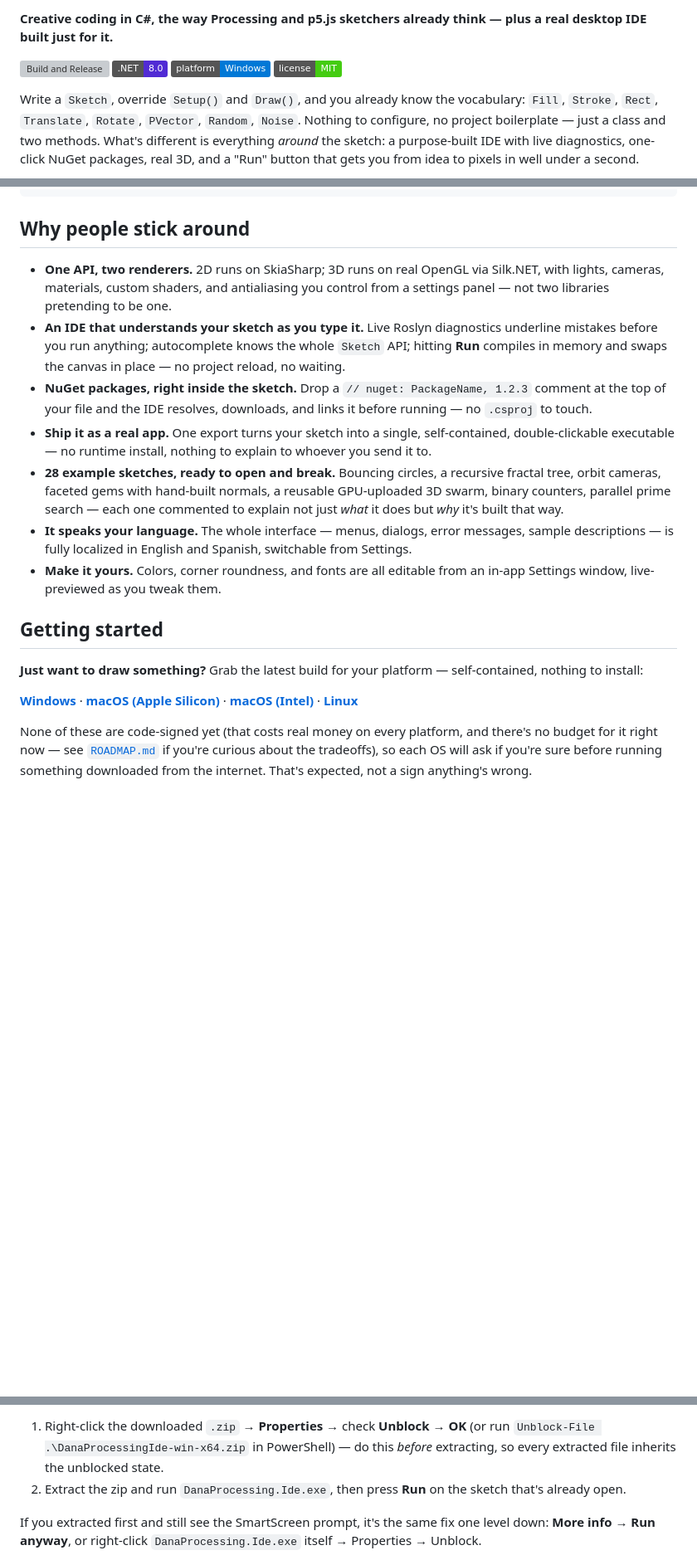
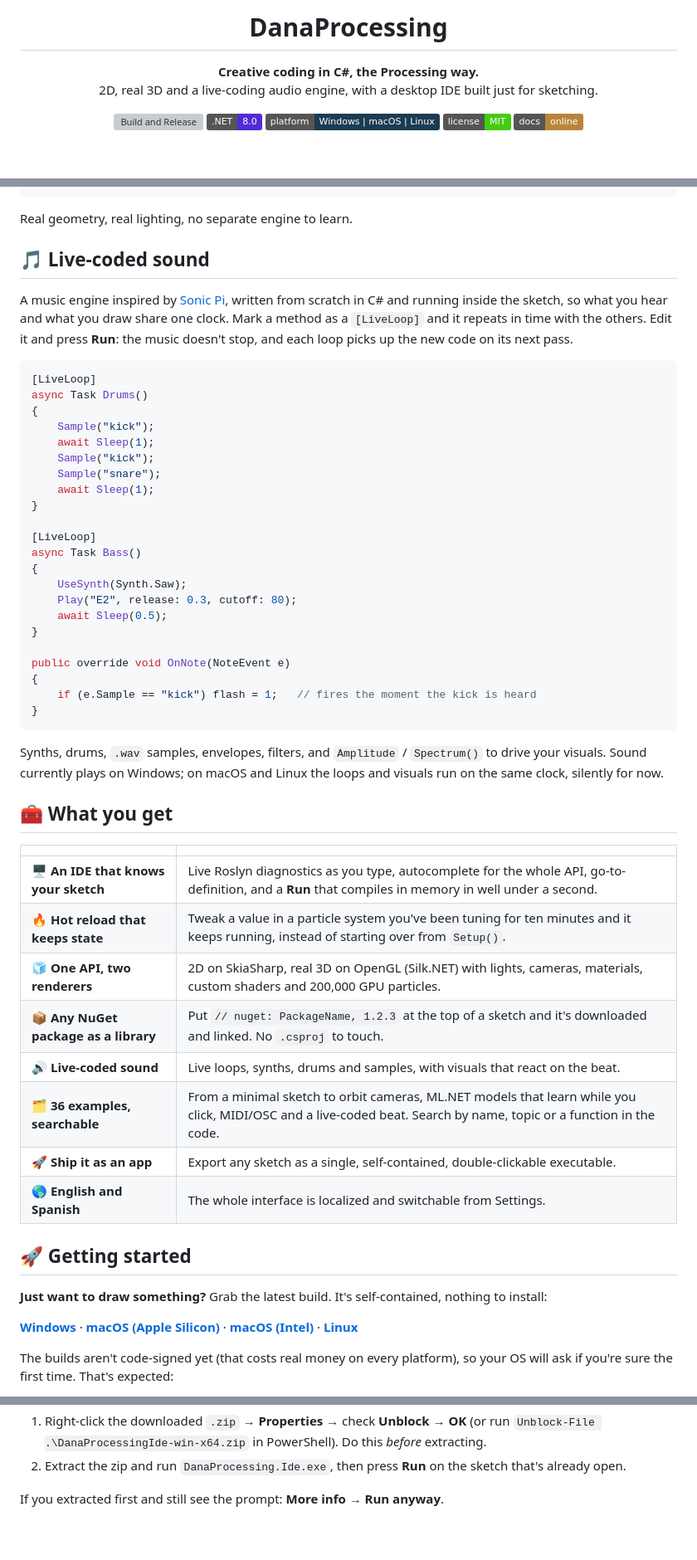
Before and after one commit to BuddhaCodes/DanaProcessing, a Markdown page: README.md, 3 parts joined by grey strips. Shown at 83% size. Drawn GitHub-style; folded sections open; badges without logos; blank space fills up the shorter version; grey boxes are pictures that could not be loaded.

````diff
--- a/README.md
+++ b/README.md
@@ -2,10 +4,16 @@
 
-**Creative coding in C#, the way Processing and p5.js sketchers already think — plus a real desktop IDE built just for it.**
+<h1 align="center">DanaProcessing</h1>
 
-[![Build and Release](https://github.com/BuddhaCodes/DanaProcessing/actions/workflows/build-release.yml/badge.svg)](https://github.com/BuddhaCodes/DanaProcessing/actions/workflows/build-release.yml)
-[![.NET 8](https://img.shields.io/badge/.NET-8.0-512BD4)](https://dotnet.microsoft.com/)
-[![Platform](https://img.shields.io/badge/platform-Windows-0078D6)](#getting-started)
-[![License: MIT](https://img.shields.io/badge/license-MIT-brightgreen)](LICENSE.txt)
+<p align="center">
+  <b>Creative coding in C#, the Processing way.</b><br>
+  2D, real 3D and a live-coding audio engine, with a desktop IDE built just for sketching.
+</p>
 
-Write a `Sketch`, override `Setup()` and `Draw()`, and you already know the vocabulary: `Fill`, `Stroke`, `Rect`, `Translate`, `Rotate`, `PVector`, `Random`, `Noise`. Nothing to configure, no project boilerplate — just a class and two methods. What's different is everything *around* the sketch: a purpose-built IDE with live diagnostics, one-click NuGet packages, real 3D, and a "Run" button that gets you from idea to pixels in well under a second.
+<p align="center">
+  <a href="https://github.com/BuddhaCodes/DanaProcessing/actions/workflows/build-release.yml"><img src="https://github.com/BuddhaCodes/DanaProcessing/actions/workflows/build-release.yml/badge.svg" alt="Build and Release"></a>
+  <a href="https://dotnet.microsoft.com/"><img src="https://img.shields.io/badge/.NET-8.0-512BD4" alt=".NET 8"></a>
+  <a href="#-getting-started"><img src="https://img.shields.io/badge/platform-Windows%20%7C%20macOS%20%7C%20Linux-1B3C53" alt="Platforms"></a>
+  <a href="LICENSE.txt"><img src="https://img.shields.io/badge/license-MIT-brightgreen" alt="License: MIT"></a>
+  <a href="https://buddhacodes.github.io/DanaProcessing/"><img src="https://img.shields.io/badge/docs-online-B8863A" alt="Documentation"></a>
+</p>
 
@@ -51,21 +79,58 @@ public class MySketch : Sketch
 }
 ```
 
-## Why people stick around
+Real geometry, real lighting, no separate engine to learn.
+</details>
 
-- **One API, two renderers.** 2D runs on SkiaSharp; 3D runs on real OpenGL via Silk.NET, with lights, cameras, materials, custom shaders, and antialiasing you control from a settings panel — not two libraries pretending to be one.
-- **An IDE that understands your sketch as you type it.** Live Roslyn diagnostics underline mistakes before you run anything; autocomplete knows the whole `Sketch` API; hitting **Run** compiles in memory and swaps the canvas in place — no project reload, no waiting.
-- **NuGet packages, right inside the sketch.** Drop a `// nuget: PackageName, 1.2.3` comment at the top of your file and the IDE resolves, downloads, and links it before running — no `.csproj` to touch.
-- **Ship it as a real app.** One export turns your sketch into a single, self-contained, double-clickable executable — no runtime install, nothing to explain to whoever you send it to.
-- **28 example sketches, ready to open and break.** Bouncing circles, a recursive fractal tree, orbit cameras, faceted gems with hand-built normals, a reusable GPU-uploaded 3D swarm, binary counters, parallel prime search — each one commented to explain not just *what* it does but *why* it's built that way.
-- **It speaks your language.** The whole interface — menus, dialogs, error messages, sample descriptions — is fully localized in English and Spanish, switchable from Settings.
-- **Make it yours.** Colors, corner roundness, and fonts are all editable from an in-app Settings window, live-previewed as you tweak them.
+## 🎵 Live-coded sound
 
-## Getting started
+A music engine inspired by [Sonic Pi](https://sonic-pi.net), written from scratch in C# and running inside the sketch, so what you hear and what you draw share one clock. Mark a method as a `[LiveLoop]` and it repeats in time with the others. Edit it and press **Run**: the music doesn't stop, and each loop picks up the new code on its next pass.
 
-**Just want to draw something?** Grab the latest build for your platform — self-contained, nothing to install:
+```csharp
+[LiveLoop]
+async Task Drums()
+{
+    Sample("kick");
+    await Sleep(1);
+    Sample("kick");
+    Sample("snare");
+    await Sleep(1);
+}
+
+[LiveLoop]
+async Task Bass()
+{
+    UseSynth(Synth.Saw);
+    Play("E2", release: 0.3, cutoff: 80);
+    await Sleep(0.5);
+}
+
+public override void OnNote(NoteEvent e)
+{
+    if (e.Sample == "kick") flash = 1;   // fires the moment the kick is heard
+}
+```
+
+Synths, drums, `.wav` samples, envelopes, filters, and `Amplitude` / `Spectrum()` to drive your visuals. Sound currently plays on Windows; on macOS and Linux the loops and visuals run on the same clock, silently for now.
+
+## 🧰 What you get
+
+| | |
+| --- | --- |
+| 🖥️ **An IDE that knows your sketch** | Live Roslyn diagnostics as you type, autocomplete for the whole API, go-to-definition, and a **Run** that compiles in memory in well under a second. |
+| 🔥 **Hot reload that keeps state** | Tweak a value in a particle system you've been tuning for ten minutes and it keeps running, instead of starting over from `Setup()`. |
+| 🧊 **One API, two renderers** | 2D on SkiaSharp, real 3D on OpenGL (Silk.NET) with lights, cameras, materials, custom shaders and 200,000 GPU particles. |
+| 📦 **Any NuGet package as a library** | Put `// nuget: PackageName, 1.2.3` at the top of a sketch and it's downloaded and linked. No `.csproj` to touch. |
+| 🔊 **Live-coded sound** | Live loops, synths, drums and samples, with visuals that react on the beat. |
+| 🗂️ **36 examples, searchable** | From a minimal sketch to orbit cameras, ML.NET models that learn while you click, MIDI/OSC and a live-coded beat. Search by name, topic or a function in the code. |
+| 🚀 **Ship it as an app** | Export any sketch as a single, self-contained, double-clickable executable. |
+| 🌎 **English and Spanish** | The whole interface is localized and switchable from Settings. |
+
+## 🚀 Getting started
+
+**Just want to draw something?** Grab the latest build. It's self-contained, nothing to install:
 
 **[Windows](https://github.com/BuddhaCodes/DanaProcessing/releases/latest/download/DanaProcessingIde-win-x64.zip)** · **[macOS (Apple Silicon)](https://github.com/BuddhaCodes/DanaProcessing/releases/latest/download/DanaProcessingIde-osx-arm64.zip)** · **[macOS (Intel)](https://github.com/BuddhaCodes/DanaProcessing/releases/latest/download/DanaProcessingIde-osx-x64.zip)** · **[Linux](https://github.com/BuddhaCodes/DanaProcessing/releases/latest/download/DanaProcessingIde-linux-x64.tar.gz)**
 
-None of these are code-signed yet (that costs real money on every platform, and there's no budget for it right now — see [`ROADMAP.md`](ROADMAP.md) if you're curious about the tradeoffs), so each OS will ask if you're sure before running something downloaded from the internet. That's expected, not a sign anything's wrong.
+The builds aren't code-signed yet (that costs real money on every platform), so your OS will ask if you're sure the first time. That's expected:
 
@@ -73,6 +139,7 @@ None of these are code-signed yet (that costs real money on every platform, and
 
-1. Right-click the downloaded `.zip` → **Properties** → check **Unblock** → **OK** (or run `Unblock-File .\DanaProcessingIde-win-x64.zip` in PowerShell) — do this *before* extracting, so every extracted file inherits the unblocked state.
+1. Right-click the downloaded `.zip` → **Properties** → check **Unblock** → **OK** (or run `Unblock-File .\DanaProcessingIde-win-x64.zip` in PowerShell). Do this *before* extracting.
 2. Extract the zip and run `DanaProcessing.Ide.exe`, then press **Run** on the sketch that's already open.
 
-If you extracted first and still see the SmartScreen prompt, it's the same fix one level down: **More info → Run anyway**, or right-click `DanaProcessing.Ide.exe` itself → Properties → Unblock.
+If you extracted first and still see the prompt: **More info → Run anyway**.
+</details>
 
````
Also changed, not shown: other parts of README.md (+76 -32 lines).
